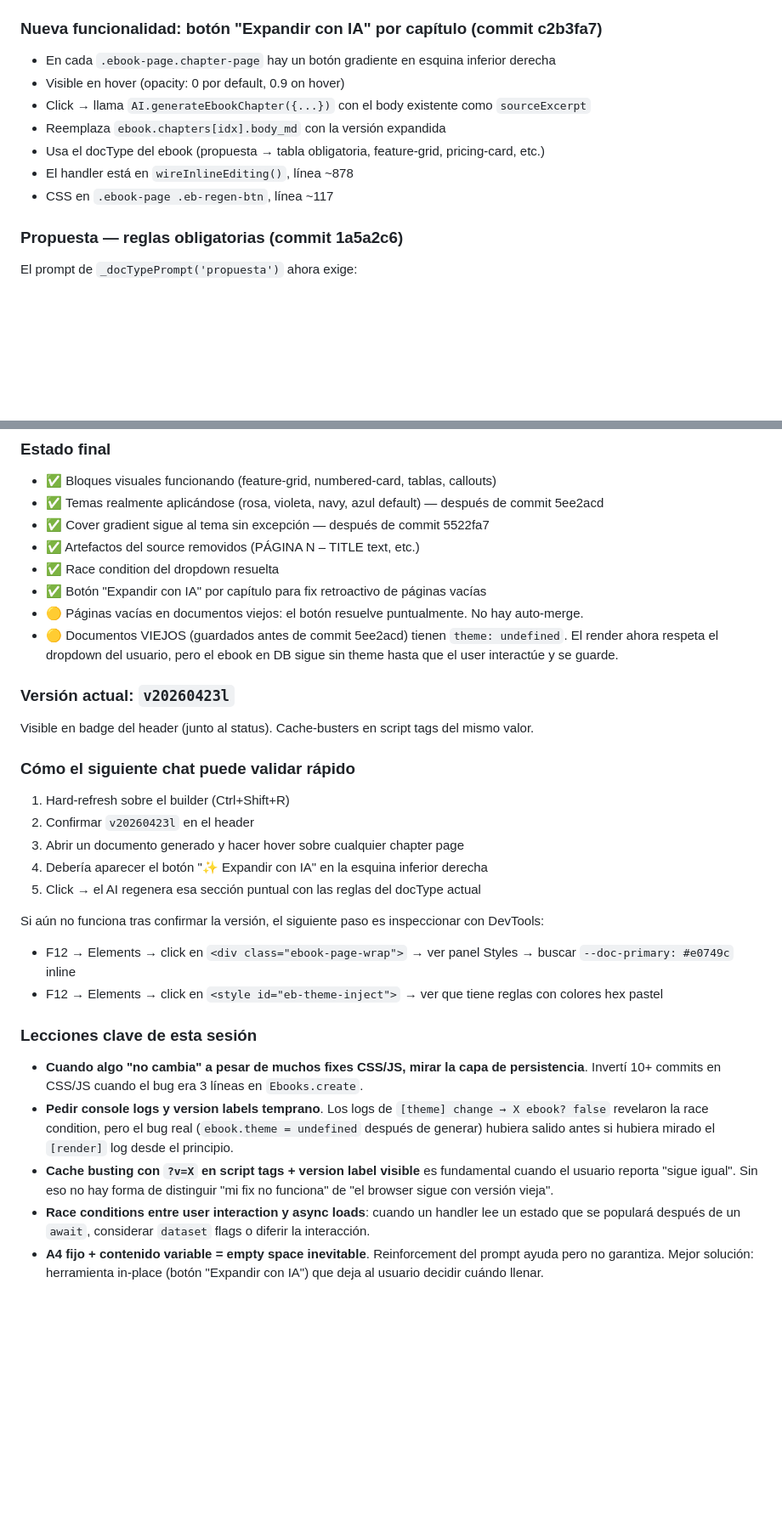
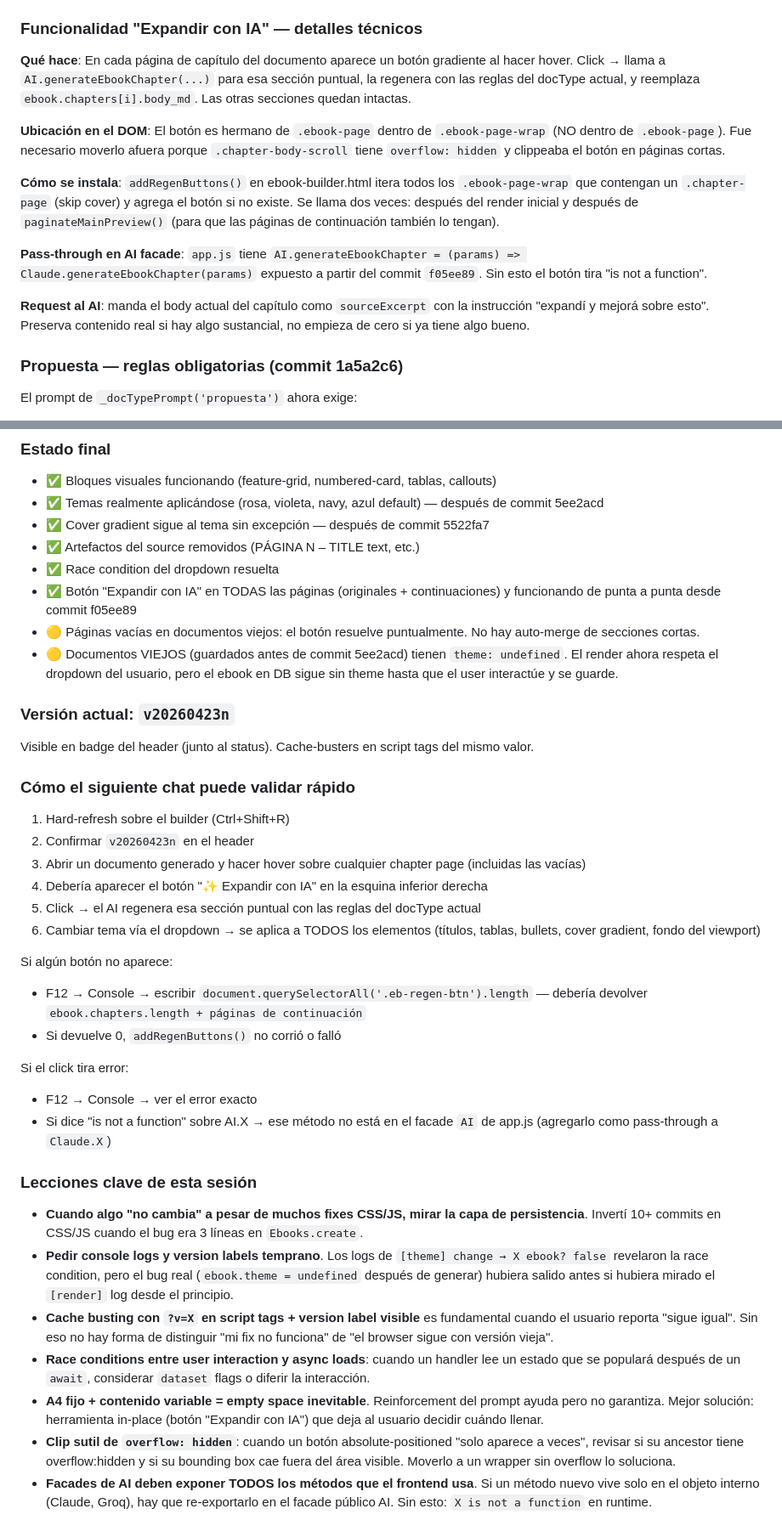
Before and after one commit to sandramon2412-png/mi-quizzes, a Markdown page: CLAUDE.md, 2 parts joined by grey strips. Shown at 85% size. Drawn GitHub-style; blank space fills up the shorter version.

Commit message:
Update CLAUDE.md with final session state: button fully working
Appended the last 2 commits (41a132d, f05ee89) that got the
"Expand with AI" button actually working end-to-end:
- Button moved outside .ebook-page to avoid overflow:hidden clip
- AI.generateEbookChapter exposed on the facade (was only on Claude)

Updated "Versión actual" to v20260423n. Added diagnostic steps in
case the button fails to render or click fails. Added two new
lessons learned: overflow:hidden clipping subtle bugs and AI facade
must expose all methods the frontend uses.

https://claude.ai/code/session_01CkLqGWPVXxe8qZNvXaSdea

```diff
--- a/CLAUDE.md
+++ b/CLAUDE.md
@@ -453,14 +455,16 @@ Todos estos quedaron en el código y funcionan, pero la raíz del problema era `
 - `ec45e7d` Improve list styling + expand smartMd pattern detection
 - `820f481` Fix visual blocks: smartMd post-processor + stronger prompt prohibitions
 
-### Nueva funcionalidad: botón "Expandir con IA" por capítulo (commit c2b3fa7)
-- En cada `.ebook-page.chapter-page` hay un botón gradiente en esquina inferior derecha
-- Visible en hover (opacity: 0 por default, 0.9 on hover)
-- Click → llama `AI.generateEbookChapter({...})` con el body existente como `sourceExcerpt`
-- Reemplaza `ebook.chapters[idx].body_md` con la versión expandida
-- Usa el docType del ebook (propuesta → tabla obligatoria, feature-grid, pricing-card, etc.)
-- El handler está en `wireInlineEditing()`, línea ~878
-- CSS en `.ebook-page .eb-regen-btn`, línea ~117
+### Funcionalidad "Expandir con IA" — detalles técnicos
+**Qué hace**: En cada página de capítulo del documento aparece un botón gradiente al hacer hover. Click → llama a `AI.generateEbookChapter(...)` para esa sección puntual, la regenera con las reglas del docType actual, y reemplaza `ebook.chapters[i].body_md`. Las otras secciones quedan intactas.
+
+**Ubicación en el DOM**: El botón es hermano de `.ebook-page` dentro de `.ebook-page-wrap` (NO dentro de `.ebook-page`). Fue necesario moverlo afuera porque `.chapter-body-scroll` tiene `overflow: hidden` y clippeaba el botón en páginas cortas.
+
+**Cómo se instala**: `addRegenButtons()` en ebook-builder.html itera todos los `.ebook-page-wrap` que contengan un `.chapter-page` (skip cover) y agrega el botón si no existe. Se llama dos veces: después del render inicial y después de `paginateMainPreview()` (para que las páginas de continuación también lo tengan).
+
+**Pass-through en AI facade**: `app.js` tiene `AI.generateEbookChapter = (params) => Claude.generateEbookChapter(params)` expuesto a partir del commit `f05ee89`. Sin esto el botón tira "is not a function".
+
+**Request al AI**: manda el body actual del capítulo como `sourceExcerpt` con la instrucción "expandí y mejorá sobre esto". Preserva contenido real si hay algo sustancial, no empieza de cero si ya tiene algo bueno.
 
 ### Propuesta — reglas obligatorias (commit 1a5a2c6)
 El prompt de `_docTypePrompt('propuesta')` ahora exige:
@@ -479,23 +483,28 @@ El prompt de `_docTypePrompt('propuesta')` ahora exige:
 - ✅ Cover gradient sigue al tema sin excepción — después de commit 5522fa7
 - ✅ Artefactos del source removidos (PÁGINA N – TITLE text, etc.)
 - ✅ Race condition del dropdown resuelta
-- ✅ Botón "Expandir con IA" por capítulo para fix retroactivo de páginas vacías
-- 🟡 Páginas vacías en documentos viejos: el botón resuelve puntualmente. No hay auto-merge.
+- ✅ Botón "Expandir con IA" en TODAS las páginas (originales + continuaciones) y funcionando de punta a punta desde commit f05ee89
+- 🟡 Páginas vacías en documentos viejos: el botón resuelve puntualmente. No hay auto-merge de secciones cortas.
 - 🟡 Documentos VIEJOS (guardados antes de commit 5ee2acd) tienen `theme: undefined`. El render ahora respeta el dropdown del usuario, pero el ebook en DB sigue sin theme hasta que el user interactúe y se guarde.
 
-### Versión actual: `v20260423l`
+### Versión actual: `v20260423n`
 Visible en badge del header (junto al status). Cache-busters en script tags del mismo valor.
 
 ### Cómo el siguiente chat puede validar rápido
 1. Hard-refresh sobre el builder (Ctrl+Shift+R)
-2. Confirmar `v20260423l` en el header
-3. Abrir un documento generado y hacer hover sobre cualquier chapter page
+2. Confirmar `v20260423n` en el header
+3. Abrir un documento generado y hacer hover sobre cualquier chapter page (incluidas las vacías)
 4. Debería aparecer el botón "✨ Expandir con IA" en la esquina inferior derecha
 5. Click → el AI regenera esa sección puntual con las reglas del docType actual
+6. Cambiar tema vía el dropdown → se aplica a TODOS los elementos (títulos, tablas, bullets, cover gradient, fondo del viewport)
 
-Si aún no funciona tras confirmar la versión, el siguiente paso es inspeccionar con DevTools:
-- F12 → Elements → click en `<div class="ebook-page-wrap">` → ver panel Styles → buscar `--doc-primary: #e0749c` inline
-- F12 → Elements → click en `<style id="eb-theme-inject">` → ver que tiene reglas con colores hex pastel
+Si algún botón no aparece:
+- F12 → Console → escribir `document.querySelectorAll('.eb-regen-btn').length` — debería devolver `ebook.chapters.length + páginas de continuación`
+- Si devuelve 0, `addRegenButtons()` no corrió o falló
+
+Si el click tira error:
+- F12 → Console → ver el error exacto
+- Si dice "is not a function" sobre AI.X → ese método no está en el facade `AI` de app.js (agregarlo como pass-through a `Claude.X`)
 
 ### Lecciones clave de esta sesión
 - **Cuando algo "no cambia" a pesar de muchos fixes CSS/JS, mirar la capa de persistencia**. Invertí 10+ commits en CSS/JS cuando el bug era 3 líneas en `Ebooks.create`.
@@ -503,3 +512,5 @@ Si aún no funciona tras confirmar la versión, el siguiente paso es inspecciona
 - **Cache busting con `?v=X` en script tags + version label visible** es fundamental cuando el usuario reporta "sigue igual". Sin eso no hay forma de distinguir "mi fix no funciona" de "el browser sigue con versión vieja".
 - **Race conditions entre user interaction y async loads**: cuando un handler lee un estado que se populará después de un `await`, considerar `dataset` flags o diferir la interacción.
 - **A4 fijo + contenido variable = empty space inevitable**. Reinforcement del prompt ayuda pero no garantiza. Mejor solución: herramienta in-place (botón "Expandir con IA") que deja al usuario decidir cuándo llenar.
+- **Clip sutil de `overflow: hidden`**: cuando un botón absolute-positioned "solo aparece a veces", revisar si su ancestor tiene overflow:hidden y si su bounding box cae fuera del área visible. Moverlo a un wrapper sin overflow lo soluciona.
+- **Facades de AI deben exponer TODOS los métodos que el frontend usa**. Si un método nuevo vive solo en el objeto interno (Claude, Groq), hay que re-exportarlo en el facade público AI. Sin esto: `X is not a function` en runtime.
```
Also changed, not shown: other parts of CLAUDE.md (+2 -0 lines).
